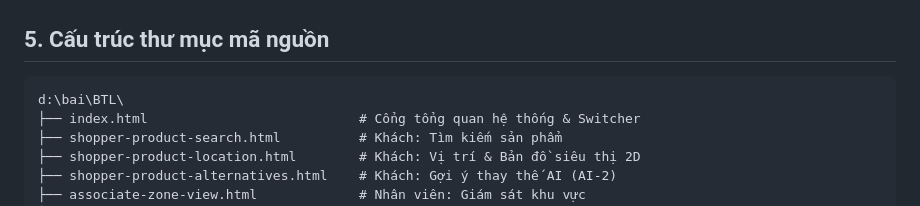
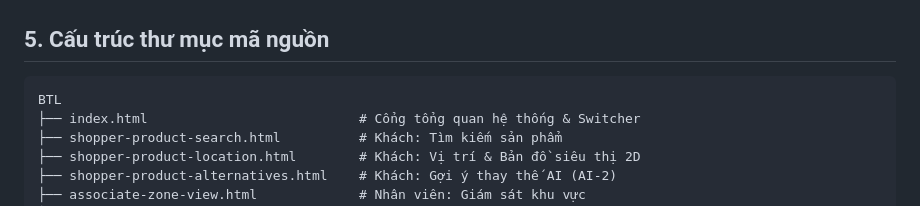
Before and after one commit to TranNgocHoang797/BTL_CSE122_67CNTT2_Nhom10, a Markdown page: README.md, the part around the change. GitHub-like rendering.

````diff
--- a/README.md
+++ b/README.md
@@ -129,7 +129,7 @@
 ## 5. Cấu trúc thư mục mã nguồn
 
 ```
-d:\bai\BTL\
+BTL
 ├── index.html                           # Cổng tổng quan hệ thống & Switcher
 ├── shopper-product-search.html          # Khách: Tìm kiếm sản phẩm
 ├── shopper-product-location.html        # Khách: Vị trí & Bản đồ siêu thị 2D
````
